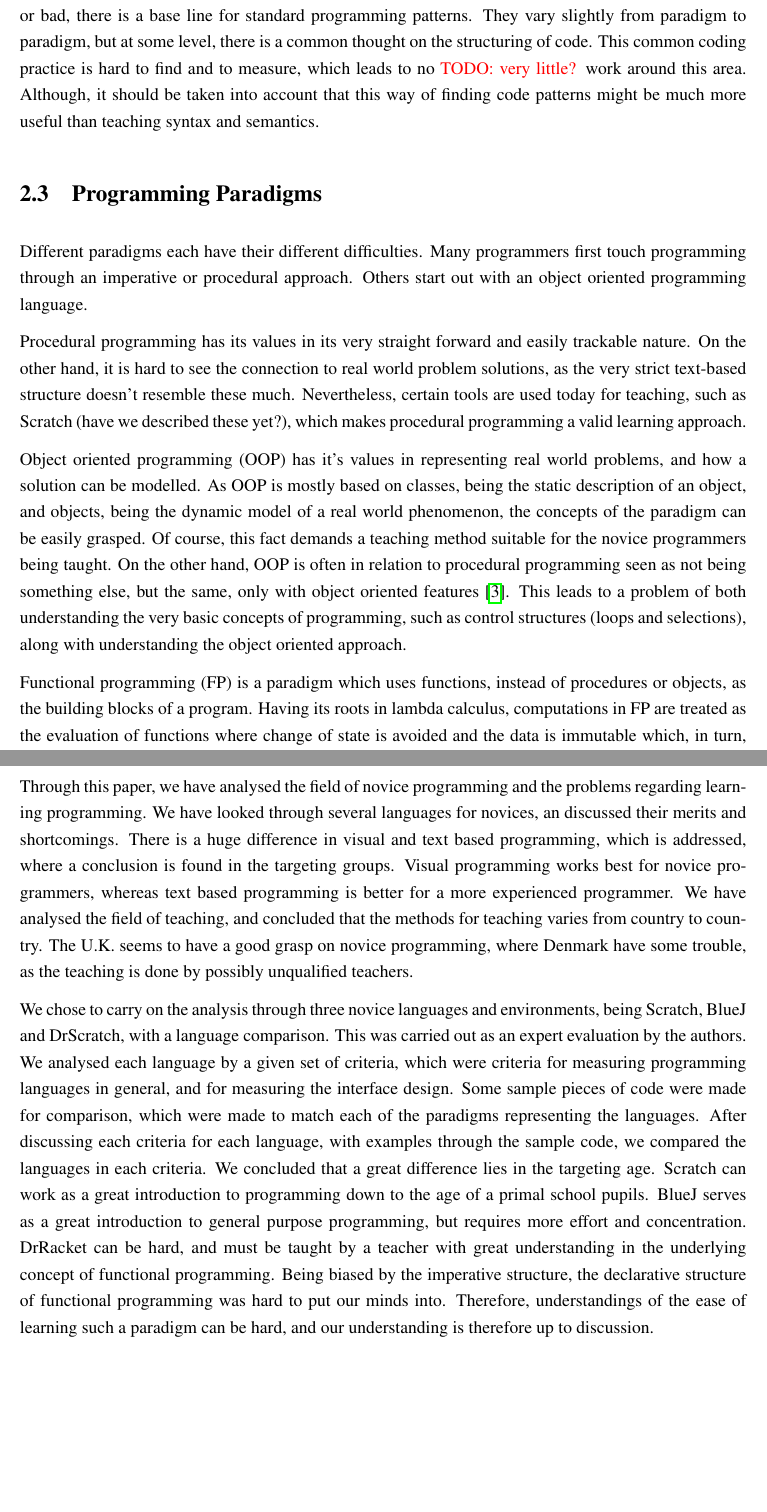
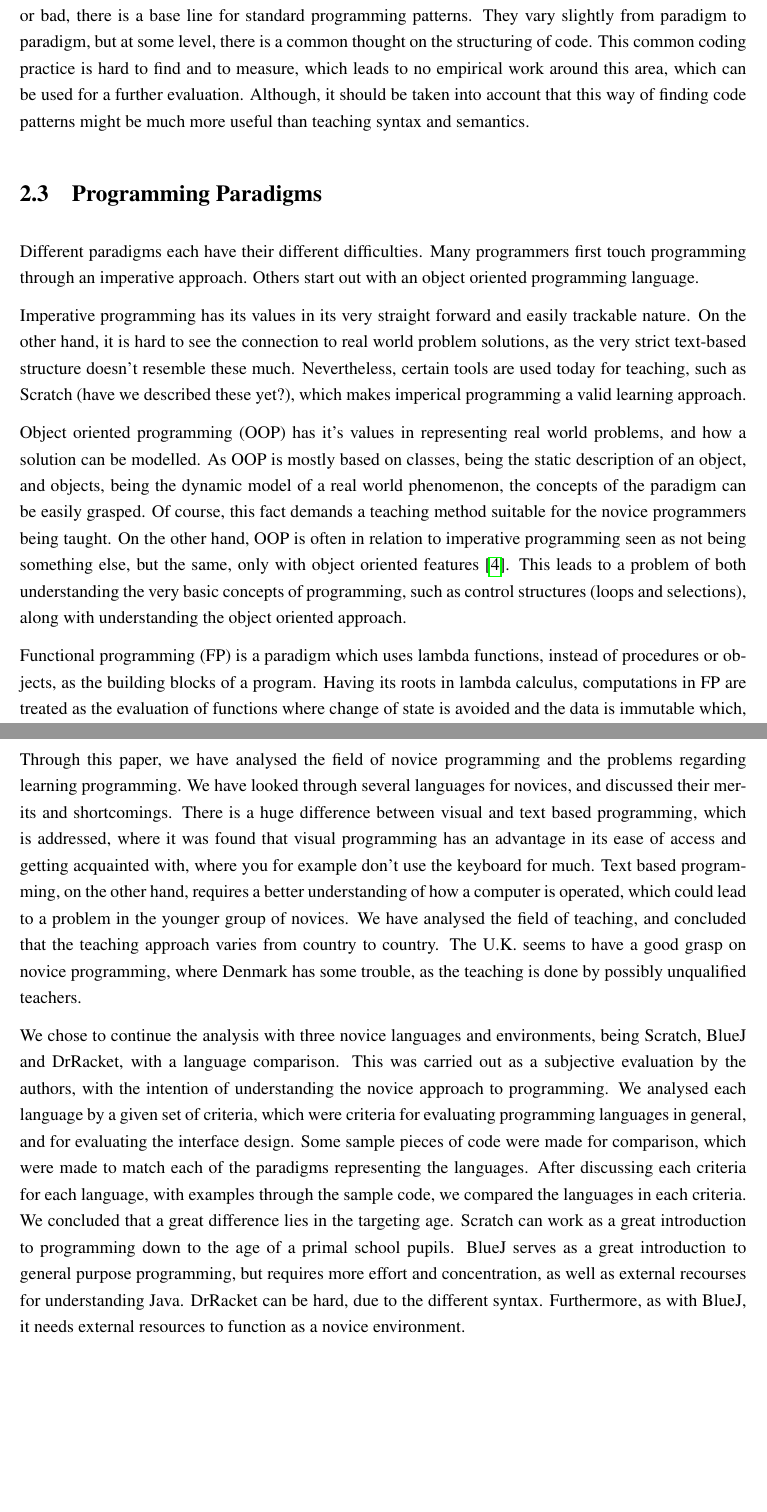
Before and after one commit to Dpt906e15/Report, a LaTeX thesis (report.tex, which reads text/analysis/novice_problems.tex, text/conclusion/conclusion.tex): two parts of pages 15 and 53 of 61, joined at a grey line, cut so that both start at the same text, the shorter picture padded with empty space. Compiled offline with pdfLaTeX.

Commit message:
Fixed conclusion and some todos. Fixed references as well

```diff
--- a/text/analysis/novice_problems.tex
+++ b/text/analysis/novice_problems.tex
@@ -12,15 +12,15 @@ One of the most error prone areas for novice programmers is the basic syntax \ci
 Understanding what a line of code does in itself might be hard for some new programmers. Understanding the connection of the whole program, and what the single line does for the result is even harder. The semantics can lead to confusion, as the program grows bigger. Some times, the novice programmer is even discouraged from even trying, as the connection between the code and what it results in is not clear.
 
 \section{Pragmatics}
-A programming language is built on syntax and semantics. To learn how this works can be effective in programming, but programmers often don't think in these terms. Experienced programmers know their way around the basic programming principles and constructs, which is more or less the same in all languages. Programmers often think in patterns, some standardized way for them to program. The logic composition of the elements at hand is often the key for most, working on the idea, in stead of the specific language's behaviour. Even though all programmers have a pattern of programming, good or bad, there is a base line for standard programming patterns. They vary slightly from paradigm to paradigm, but at some level, there is a common thought on the structuring of code. This common coding practice is hard to find and to measure, which leads to no \todo{very little?} work around this area. Although, it should be taken into account that this way of finding code patterns might be much more useful than teaching syntax and semantics.
+A programming language is built on syntax and semantics. To learn how this works can be effective in programming, but programmers often don't think in these terms. Experienced programmers know their way around the basic programming principles and constructs, which is more or less the same in all languages. Programmers often think in patterns, some standardized way for them to program. The logic composition of the elements at hand is often the key for most, working on the idea, in stead of the specific language's behaviour. Even though all programmers have a pattern of programming, good or bad, there is a base line for standard programming patterns. They vary slightly from paradigm to paradigm, but at some level, there is a common thought on the structuring of code. This common coding practice is hard to find and to measure, which leads to no empirical work around this area, which can be used for a further evaluation. Although, it should be taken into account that this way of finding code patterns might be much more useful than teaching syntax and semantics.
 
 
 \section{Programming Paradigms}
-Different paradigms each have their different difficulties. Many programmers first touch programming through an imperative or procedural approach. Others start out with an object oriented programming language.
+Different paradigms each have their different difficulties. Many programmers first touch programming through an imperative approach. Others start out with an object oriented programming language.
 
-Procedural programming has its values in its very straight forward and easily trackable nature. On the other hand, it is hard to see the connection to real world problem solutions, as the very strict text-based structure doesn't resemble these much. Nevertheless, certain tools are used today for teaching, such as Scratch (have we described these yet?), which makes procedural programming a valid learning approach.
+Imperative programming has its values in its very straight forward and easily trackable nature. On the other hand, it is hard to see the connection to real world problem solutions, as the very strict text-based structure doesn't resemble these much. Nevertheless, certain tools are used today for teaching, such as Scratch (have we described these yet?), which makes imperical programming a valid learning approach.
 
-Object oriented programming (OOP) has it's values in representing real world problems, and how a solution can be modelled. As OOP is mostly based on classes, being the static description of an object, and objects, being the dynamic model of a real world phenomenon, the concepts of the paradigm can be easily grasped. Of course, this fact demands a teaching method suitable for the novice programmers being taught. On the other hand, OOP is often in relation to procedural programming seen as not being something else, but the same, only with object oriented features \cite{Garner05}. This leads to a problem of both understanding the very basic concepts of programming, such as control structures (loops and selections), along with understanding the object oriented approach.
+Object oriented programming (OOP) has it's values in representing real world problems, and how a solution can be modelled. As OOP is mostly based on classes, being the static description of an object, and objects, being the dynamic model of a real world phenomenon, the concepts of the paradigm can be easily grasped. Of course, this fact demands a teaching method suitable for the novice programmers being taught. On the other hand, OOP is often in relation to imperative programming seen as not being something else, but the same, only with object oriented features \cite{Garner05}. This leads to a problem of both understanding the very basic concepts of programming, such as control structures (loops and selections), along with understanding the object oriented approach.
 
-Functional programming (FP) is a paradigm which uses functions, instead of procedures or objects, as the building blocks of a program. Having its roots in lambda calculus, computations in FP are treated as the evaluation of functions where change of state is avoided and the data is immutable which, in turn, prevents the introduction of side effects in programs \cite{func_programming}. Additionally, many concepts of the imperative approach can be simulated in Functional programming(ex. control structures are expressed in terms of recursion), giving as much of a control or power when building programs. However, the notion of using functions as a natural abstraction instead of objects modelled after the world introduces difficulties for novice programmers in understanding the fundamental concepts of Functional programming. Therefore the paradigm is rarely selected as a choice of teaching programming in introductory courses \cite{TeachFuncProgramming}.
+Functional programming (FP) is a paradigm which uses lambda functions, instead of procedures or objects, as the building blocks of a program. Having its roots in lambda calculus, computations in FP are treated as the evaluation of functions where change of state is avoided and the data is immutable which, in turn, prevents the introduction of side effects in programs \cite{func_programming}. Additionally, many concepts of the imperative approach can be simulated in Functional programming(ex. control structures are expressed in terms of recursion), giving as much of a control or power when building programs. However, the notion of using functions as a natural abstraction instead of objects modelled after the world introduces difficulties for novice programmers in understanding the fundamental concepts of Functional programming. Therefore the paradigm is rarely selected as a choice of teaching programming in introductory courses \cite{TeachFuncProgramming}.
 
--- a/text/conclusion/conclusion.tex
+++ b/text/conclusion/conclusion.tex
@@ -1,9 +1,9 @@
 \chapter{Conclusion}
 \label{chap:conclusion}
 
-Through this paper, we have analysed the field of novice programming and the problems regarding learning programming. We have looked through several languages for novices, an discussed their merits and shortcomings. There is a huge difference in visual and text based programming, which is addressed, where a conclusion is found in the targeting groups. Visual programming works best for novice programmers, whereas text based programming is better for a more experienced programmer. We have analysed the field of teaching, and concluded that the methods for teaching varies from country to country. The U.K. seems to have a good grasp on novice programming, where Denmark have some trouble, as the teaching is done by possibly unqualified teachers.
+Through this paper, we have analysed the field of novice programming and the problems regarding learning programming. We have looked through several languages for novices, and discussed their merits and shortcomings. There is a huge difference between visual and text based programming, which is addressed, where it was found that visual programming has an advantage in its ease of access and getting acquainted with, where you for example don't use the keyboard for much. Text based programming, on the other hand, requires a better understanding of how a computer is operated, which could lead to a problem in the younger group of novices. We have analysed the field of teaching, and concluded that the teaching approach varies from country to country. The U.K. seems to have a good grasp on novice programming, where Denmark has some trouble, as the teaching is done by possibly unqualified teachers.
 
-We chose to carry on the analysis through three novice languages and environments, being Scratch, BlueJ and DrScratch, with a language comparison. This was carried out as an expert evaluation by the authors. We analysed each language by a given set of criteria, which were criteria for measuring programming languages in general, and for measuring the interface design. Some sample pieces of code were made for comparison, which were made to match each of the paradigms representing the languages. After discussing each criteria for each language, with examples through the sample code, we compared the languages in each criteria. We concluded that a great difference lies in the targeting age. Scratch can work as a great introduction to programming down to the age of a primal school pupils. BlueJ serves as a great introduction to general purpose programming, but requires more effort and concentration. DrRacket can be hard, and must be taught by a teacher with great understanding in the underlying concept of functional programming. Being biased by the imperative structure, the declarative structure of functional programming was hard to put our minds into. Therefore, understandings of the ease of learning such a paradigm can be hard, and our understanding is therefore up to discussion.
+We chose to continue the analysis with three novice languages and environments, being Scratch, BlueJ and DrRacket, with a language comparison. This was carried out as a subjective evaluation by the authors, with the intention of understanding the novice approach to programming. We analysed each language by a given set of criteria, which were criteria for evaluating programming languages in general, and for evaluating the interface design. Some sample pieces of code were made for comparison, which were made to match each of the paradigms representing the languages. After discussing each criteria for each language, with examples through the sample code, we compared the languages in each criteria. We concluded that a great difference lies in the targeting age. Scratch can work as a great introduction to programming down to the age of a primal school pupils. BlueJ serves as a great introduction to general purpose programming, but requires more effort and concentration, as well as external recourses for understanding Java. DrRacket can be hard, due to the different syntax. Furthermore, as with BlueJ, it needs external resources to function as a novice environment.
 
 \input{./text/conclusion/discussion}
 
```
Also changed, not shown: text/introduction.tex (+2 -2 lines), text/references.bib (+7 -1 lines), text/analysis/novice_problems.tex (2 more changed lines).
